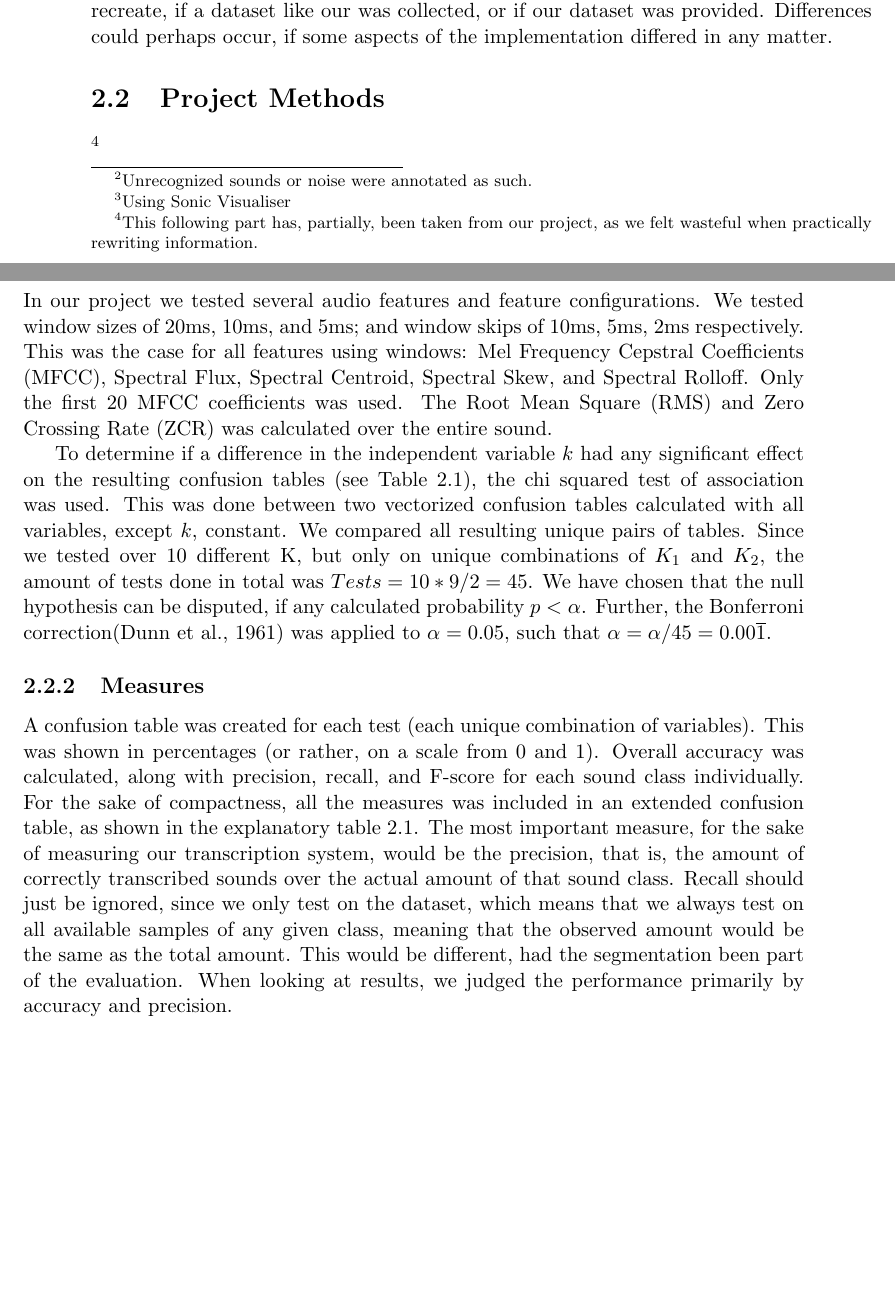
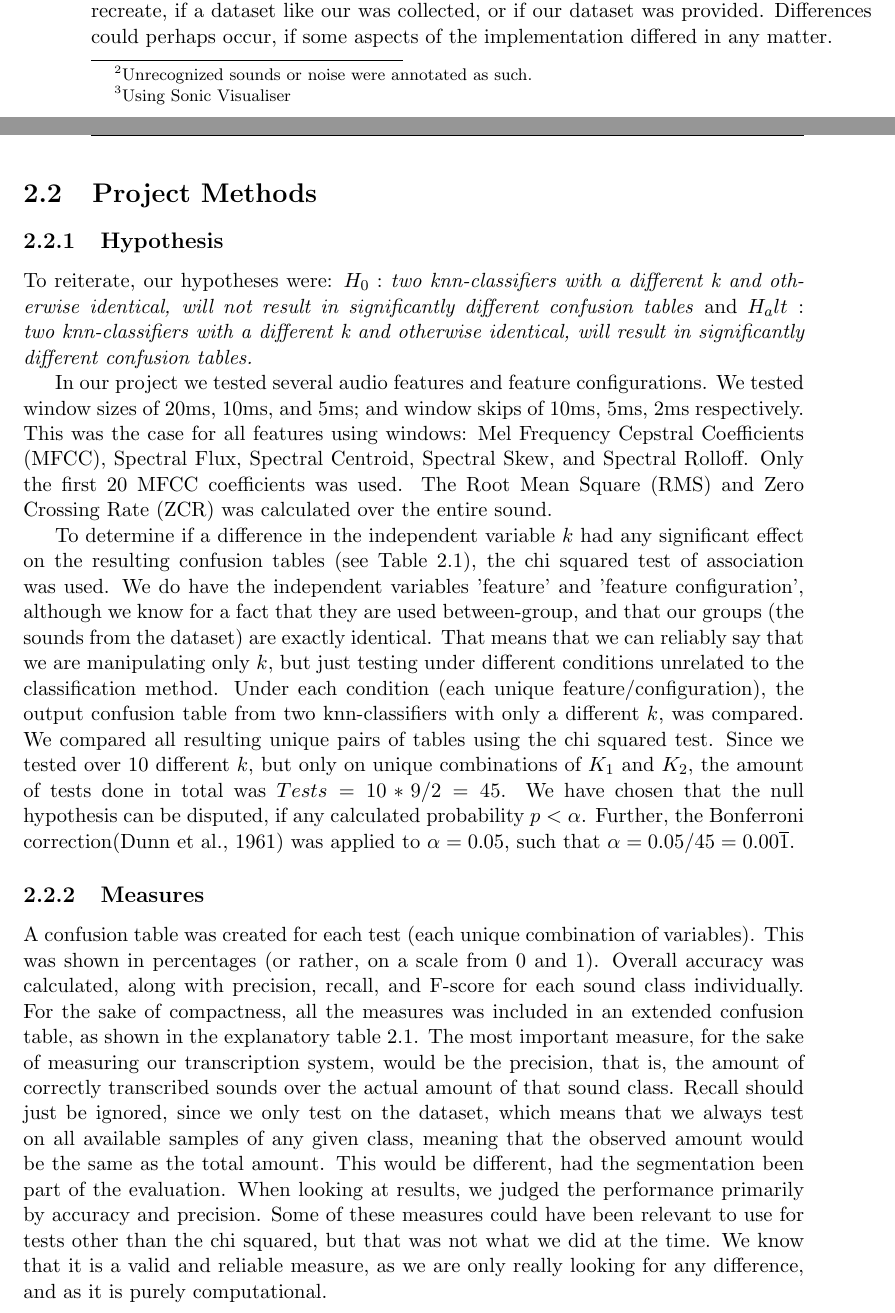
Before and after one commit to Martichoras/DAE-Exam-Handin, a LaTeX thesis (Header.tex, which reads tex/SemesterProject_Eval.tex): two parts of pages 18 and 19 of 26, joined at a grey line, cut so that both start at the same text, the shorter picture padded with empty space. Compiled offline with pdfLaTeX.

Commit message:
Changed eval a bit

```diff
--- a/tex/SemesterProject_Eval.tex
+++ b/tex/SemesterProject_Eval.tex
@@ -1,16 +1,18 @@
 % Chapter 'Evaluation'
+\section{Project Methods}
 
-\section{Project Methods}\footnote{This following part has, partially, been taken from our project, as we felt wasteful when practically rewriting information.}
 	\subsection{Hypothesis}
+		To reiterate, our hypotheses were: \emph{$H_0:$ two knn-classifiers with a different k and otherwise identical, will not result in significantly different confusion tables} and \emph{$H_alt:$ two knn-classifiers with a different k and otherwise identical, will result in significantly different confusion tables.}
+
 		In our project we tested several audio features and feature configurations.
 		We tested window sizes of 20ms, 10ms, and 5ms; and window skips of 10ms, 5ms, 2ms respectively. This was the case for all features using windows: Mel Frequency Cepstral Coefficients (MFCC), Spectral Flux, Spectral Centroid, Spectral Skew, and Spectral Rolloff. Only the first 20 MFCC coefficients was used. The Root Mean Square (RMS) and Zero Crossing Rate (ZCR) was calculated over the entire sound.
 
-		To determine if a difference in the independent variable $k$ had any significant effect on the resulting confusion tables (see Table \ref{table:eval:explanatory}), the chi squared test of association was used. This was done between two vectorized confusion tables calculated with all variables, except $k$, constant. We compared all resulting unique pairs of tables. Since we tested over 10 different K, but only on unique combinations of $K_1$ and $K_2$, the amount of tests done in total was $Tests = 10*9/2 = 45$. We have chosen that the null hypothesis can be disputed, if any calculated probability $p < \alpha$. Further, the Bonferroni correction\citep{bonferroni} was applied to $\alpha=0.05$, such that $\alpha=\alpha/45 = 0.00\overline{1}$.
+		To determine if a difference in the independent variable $k$ had any significant effect on the resulting confusion tables (see Table \ref{table:eval:explanatory}), the chi squared test of association was used. We do have the independent variables 'feature' and 'feature configuration', although we know for a fact that they are used between-group, and that our groups (the sounds from the dataset) are exactly identical. That means that we can reliably say that we are manipulating only $k$, but just testing under different conditions unrelated to the classification method. Under each condition (each unique feature/configuration), the output confusion table from two knn-classifiers with only a different $k$, was compared. We compared all resulting unique pairs of tables using the chi squared test. Since we tested over 10 different $k$, but only on unique combinations of $K_1$ and $K_2$, the amount of tests done in total was $Tests = 10*9/2 = 45$. We have chosen that the null hypothesis can be disputed, if any calculated probability $p < \alpha$. Further, the Bonferroni correction\citep{bonferroni} was applied to $\alpha=0.05$, such that $\alpha=0.05/45 = 0.00\overline{1}$.
 
 	\subsection{Measures}
 		A confusion table was created for each test (each unique combination of variables). This was shown in percentages (or rather, on a scale from 0 and 1). Overall accuracy was calculated, along with precision, recall, and F-score for each sound class individually. For the sake of compactness, all the measures was included in an extended confusion table, as shown in the explanatory table \ref{table:eval:explanatory}.
 		The most important measure, for the sake of measuring our transcription system, would be the precision, that is, the amount of correctly transcribed sounds over the actual amount of that sound class.
-		Recall should just be ignored, since we only test on the dataset, which means that we always test on all available samples of any given class, meaning that the observed amount would be the same as the total amount. This would be different, had the segmentation been part of the evaluation. When looking at results, we judged the performance primarily by accuracy and precision.
+		Recall should just be ignored, since we only test on the dataset, which means that we always test on all available samples of any given class, meaning that the observed amount would be the same as the total amount. This would be different, had the segmentation been part of the evaluation. When looking at results, we judged the performance primarily by accuracy and precision. Some of these measures could have been relevant to use for tests other than the chi squared, but that was not what we did at the time. We know that it is a valid and reliable measure, as we are only really looking for any difference, and as it is purely computational.
 
 			\begin{table}
 				\centering
```
Also changed, not shown: tex/SemesterProject_Eval.tex (13 more changed lines).
